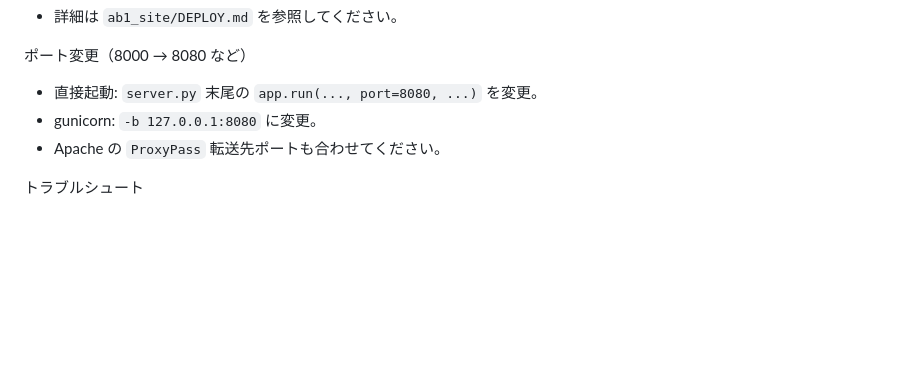
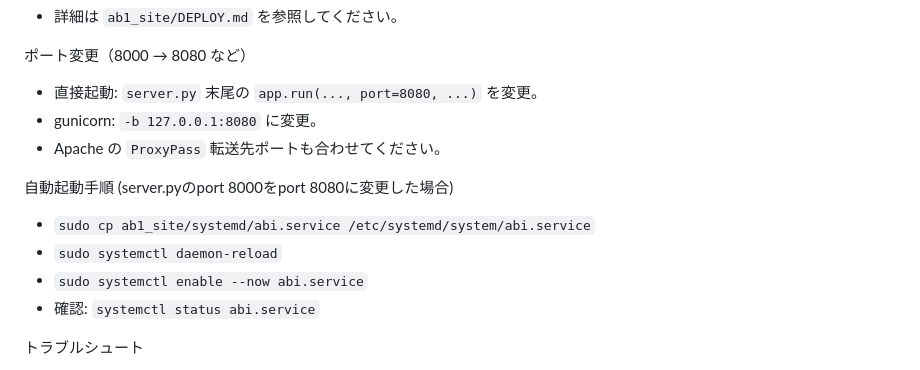
Before and after one commit to c2997108/ABITraceViewer, a Markdown page: README.md, the part around the change. Drawn GitHub-style; blank space fills up the shorter version.

```diff
--- a/README.md
+++ b/README.md
@@ -67,6 +67,12 @@ Apache のサブディレクトリ `/abi` での公開
 - gunicorn: `-b 127.0.0.1:8080` に変更。
 - Apache の `ProxyPass` 転送先ポートも合わせてください。
 
+自動起動手順 (server.pyのport 8000をport 8080に変更した場合)
+- `sudo cp ab1_site/systemd/abi.service /etc/systemd/system/abi.service`
+- `sudo systemctl daemon-reload`
+- `sudo systemctl enable --now abi.service`
+- 確認: `systemctl status abi.service`
+
 トラブルシュート
 - 500 エラー時はアプリログを確認:
   - 開発起動: `/tmp/ab1_flask.log`
```
